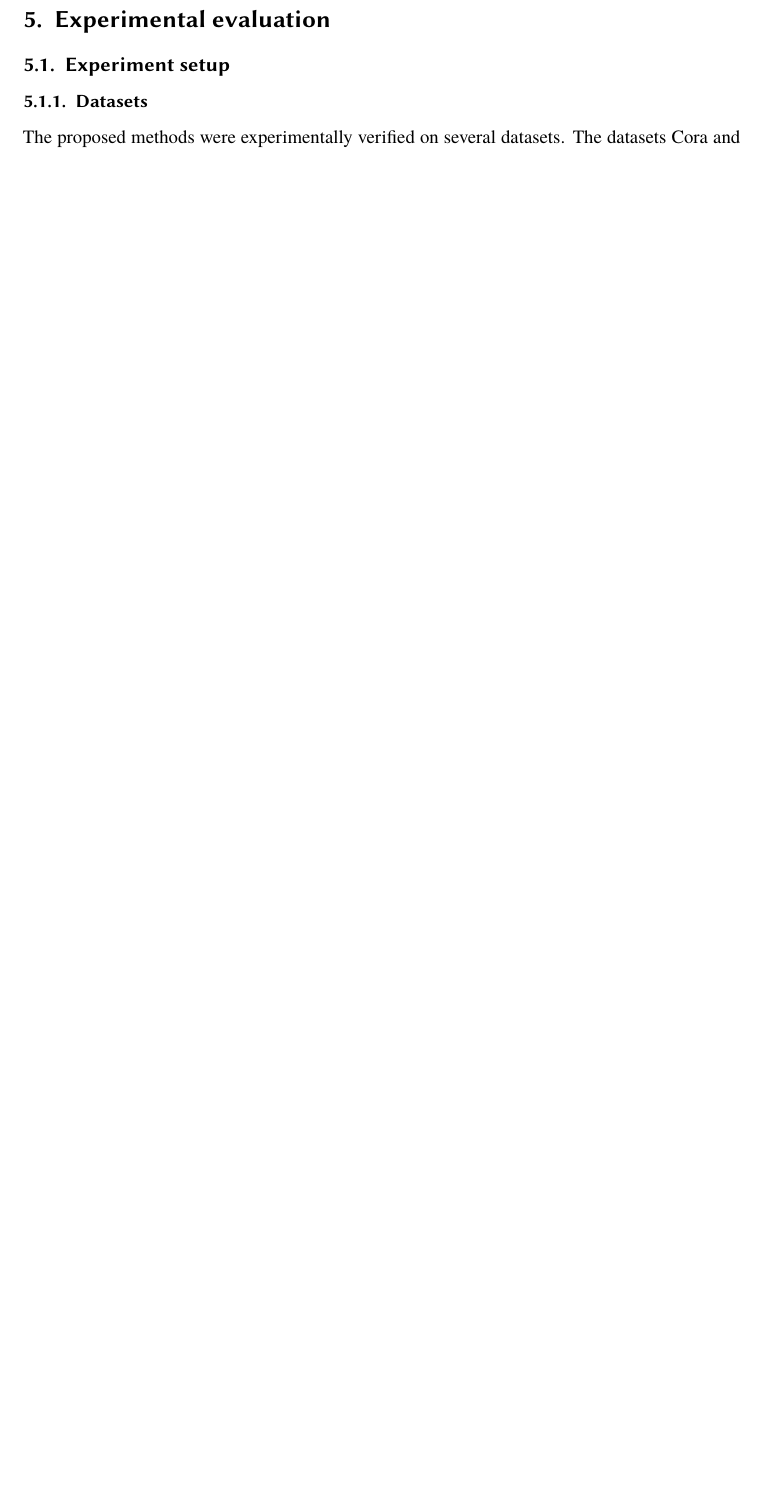
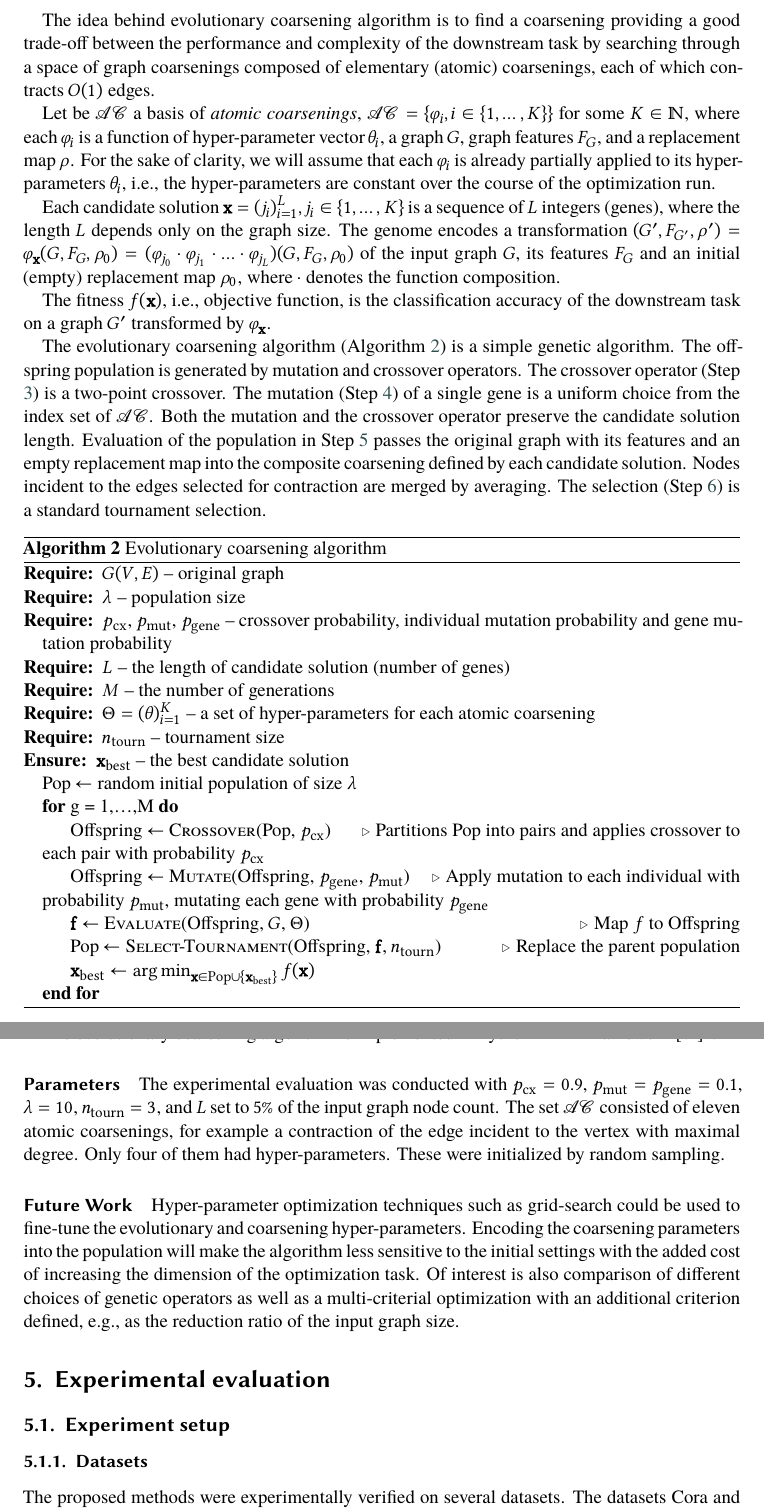
Before and after one commit to marekdedic/ECML-2023-paper, a LaTeX document (Graph-Quality-ECML-2022-paper.tex, which reads our-method.tex): part of page 9 of 15 before the commit and two parts of pages 9 and 10 of 16 after it, the two joined at a grey line, cut at the place of the change, the shorter picture padded with empty space. Compiled offline with XeLaTeX; a LaTeX package or settings file that is missing is left out.

Commit message:
Added raw eva text

```diff
--- a/our-method.tex
+++ b/our-method.tex
@@ -97,3 +97,41 @@ with the parameter \( t \) being called the diffusion time. For both of these sp
 
 \subsubsection{Evolved coarsening}
 \todo[inline]{Fill this in}
+
+%\DeclareMathOperator*{\argmax}{arg\,max}
+%\DeclareMathOperator*{\argmin}{arg\,min}
+
+The idea behind evolutionary coarsening algorithm is to find a coarsening providing a good trade-off between the performance and complexity of the downstream task by searching through a space of graph coarsenings composed of elementary (atomic) coarsenings, each of which contracts $O(1)$ edges.
+
+Let be $\mathcal{AC}$ a basis of \emph{atomic coarsenings}, $\mathcal{AC} = \{\varphi_i, i \in \{1,\dots,K\} \}$ for some $K \in \mathbb{N}$, where each $\varphi_i$
+is a function of hyper-parameter vector $\theta_i$, a graph $G$, graph features $F_G$, and a replacement map $\rho$.
+For the sake of clarity, we will assume that each $\varphi_i$ is already partially applied to its hyper-parameters $\theta_i$, i.e., the hyper-parameters are constant over the course of the optimization run.
+
+Each candidate solution $\mathbf{x} = ({j_i})_{i=1}^{L}, j_i \in \{1,\dots,K\}$ is a sequence of $L$ integers (genes), where the length $L$ depends only on the graph size. The genome encodes a transformation $(G', F_{G'}, \rho') = \varphi_\mathbf{x}(G, F_G, \rho_0) = (\varphi_{j_0} \cdot \varphi_{j_1} \cdot \ldots \cdot \varphi_{j_L})(G, F_G, \rho_0)$ of the input graph $G$, its features $F_G$ and an initial (empty) replacement map $\rho_0$, where $\cdot$ denotes the function composition.
+
+The fitness $f(\mathbf{x})$, i.e., objective function, is the classification accuracy of the downstream task on a graph $G'$ transformed by $\varphi_{\mathbf{x}}$.
+
+The evolutionary coarsening algorithm (Algorithm~\ref{alg:eva}) is a simple genetic algorithm. The offspring population is generated by mutation and crossover operators. The crossover operator (Step \ref{eva:crossover}) is a two-point crossover. The mutation (Step \ref{eva:mutate}) of a single gene is a uniform choice from the index set of $\mathcal{AC}$. Both the mutation and the crossover operator preserve the candidate solution length.
+Evaluation of the population in Step~\ref{eva:eval} passes the original graph with its features and an empty replacement map into the composite coarsening defined by each candidate solution. Nodes incident to the edges selected for contraction are merged by averaging.
+The selection (Step \ref{eva:select}) is a standard tournament selection.
+
+\begin{algorithm}
+\caption{Evolutionary coarsening algorithm}
+\begin{algorithmic}
+\Require $G(V, E)$ -- original graph
+\Require $\lambda$ -- population size
+\Require $p_\mathrm{cx}$, $p_\mathrm{mut}$, $p_\mathrm{gene}$ -- crossover probability, individual mutation probability and gene mutation probability
+\Require $L$ -- the length of candidate solution (number of genes)
+\Require $M$ -- the number of generations
+\Require $\Theta = (\theta)_{i=1}^{K}$ -- a set of hyper-parameters for each atomic coarsening
+\Require $n_\mathrm{tourn}$ -- tournament size
+\Ensure $\mathbf{x}_\mathrm{best}$ -- the best candidate solution
+\State Pop $\gets$ random initial population of size $\lambda$
+\For{g = 1,\dots,M}
+\State Offspring $\gets$ \textsc{Crossover}(Pop, $p_\mathrm{cx}$) \Comment{Partitions Pop into pairs and applies crossover to each pair with probability $p_\mathrm{cx}$} \label{eva:crossover}
+\State Offspring $\gets$ \textsc{Mutate}(Offspring, $p_\mathrm{gene}$, $p_\mathrm{mut}$) \Comment{Apply mutation to each individual with probability $p_\mathrm{mut}$, mutating each gene with probability $p_\mathrm{gene}$} \label{eva:mutate}
+\State $\mathbf{f} \gets$ \textsc{Evaluate}(Offspring, $G$, $\Theta$) \label{eva:eval} \Comment{Map $f$ to Offspring}
+\State Pop $\gets$ \textsc{Select-Tournament}(Offspring, $\mathbf{f}$, $n_\mathrm{tourn}$) \label{eva:select} \Comment{Replace the parent population}
+\State $\mathbf{x}_\mathrm{best} \gets \argmin_{\mathbf{x} \in \mathrm{Pop} \cup \{\mathbf{x}_\mathrm{best}\}}{f(\mathbf{x})}$
+\EndFor
+\end{algorithmic}
@@ -99,0 +143,3 @@ with the parameter \( t \) being called the diffusion time. For both of these sp
+\paragraph{Parameters} The experimental evaluation was conducted with $p_\mathrm{cx} = 0.9$, $p_\mathrm{mut} = p_\mathrm{gene} = 0.1$, $\lambda = 10$, $n_\mathrm{tourn} = 3$, and $L$ set to $5\%$ of the input graph node count. The set $\mathcal{AC}$ consisted of eleven atomic coarsenings, for example a contraction of the edge incident to the vertex with maximal degree. Only four of them had hyper-parameters. These were initialized by random sampling.
+
+\paragraph{Future Work} Hyper-parameter optimization techniques such as grid-search could be used to fine-tune the evolutionary and coarsening hyper-parameters. Encoding the coarsening parameters into the population will make the algorithm less sensitive to the initial settings with the added cost of increasing the dimension of the optimization task. Of interest is also comparison of different choices of genetic operators as well as a multi-criterial optimization with an additional criterion defined, e.g., as the reduction ratio of the input graph size.
```
Also changed, not shown: our-method.tex (5 more changed lines).
